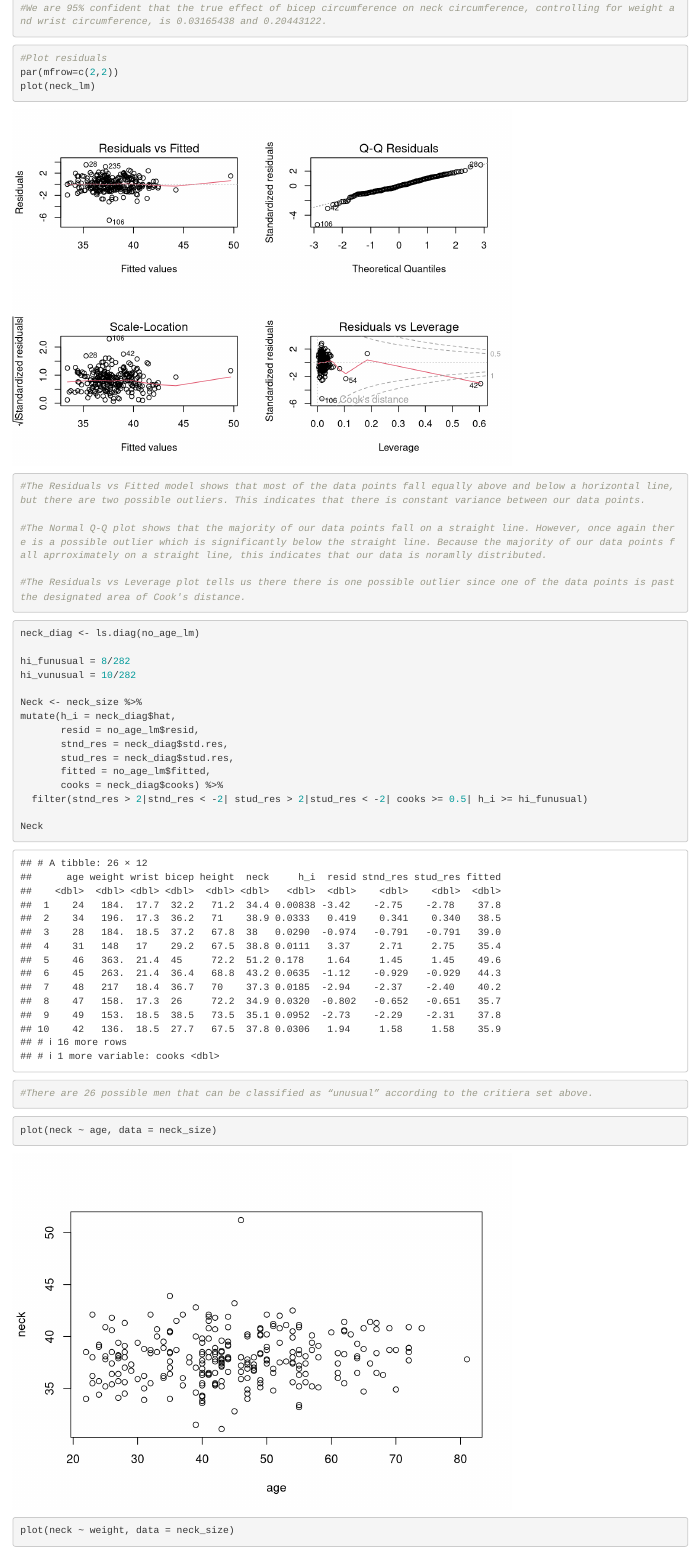
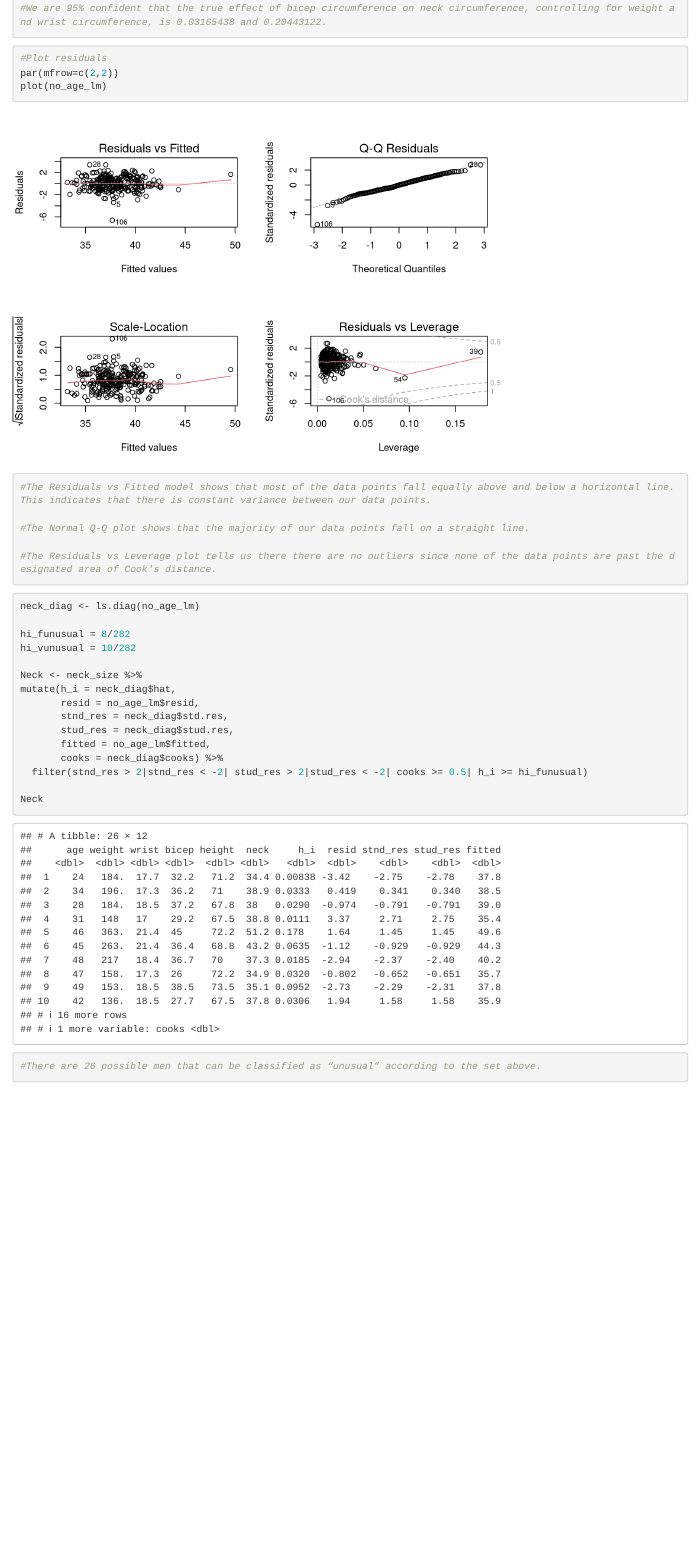
Before and after one commit to lforando/SDS291Project, an R Markdown document (SDS291Project.Rmd): the page in a window 1100 px wide, from 2910 px down before the commit and from 5700 px down after it, so that both start at the same text. Rendered offline with R 4.5, knitr and Pandoc, with nearby package versions.

Commit message:
elle jo comment

````diff
--- a/SDS291Project.Rmd
+++ b/SDS291Project.Rmd
@@ -79,13 +89,13 @@ confint(no_age_lm)
 ```{r}
 #Plot residuals
 par(mfrow=c(2,2))
-plot(neck_lm)
+plot(no_age_lm)
 
-#The Residuals vs Fitted model shows that most of the data points fall equally above and below a horizontal line, but there are two possible outliers. This indicates that there is constant variance between our data points.
+#The Residuals vs Fitted model shows that most of the data points fall equally above and below a horizontal line. This indicates that there is constant variance between our data points.
 
-#The Normal Q-Q plot shows that the majority of our data points fall on a straight line. However, once again there is a possible outlier which is significantly below the straight line. Because the majority of our data points fall aprroximately on a straight line, this indicates that our data is noramlly distributed.
+#The Normal Q-Q plot shows that the majority of our data points fall on a straight line.
 
-#The Residuals vs Leverage plot tells us there there is one possible outlier since one of the data points is past the designated area of Cook's distance.
+#The Residuals vs Leverage plot tells us there there are no outliers since none of the data points are past the designated area of Cook's distance.
 ```
 
 ```{r}
@@ -106,10 +116,6 @@ mutate(h_i = neck_diag$hat,
 
 Neck
 
-#There are 26 possible men that can be classified as “unusual” according to the critiera set above.
+#There are 26 possible men that can be classified as “unusual” according to the set above.
 
 ```
-
-```{r}
-plot(neck ~ age, data = neck_size)
-plot(neck ~ weight, data = neck_size)
````
Also changed, not shown: SDS291Project.Rmd (16 more changed lines).
